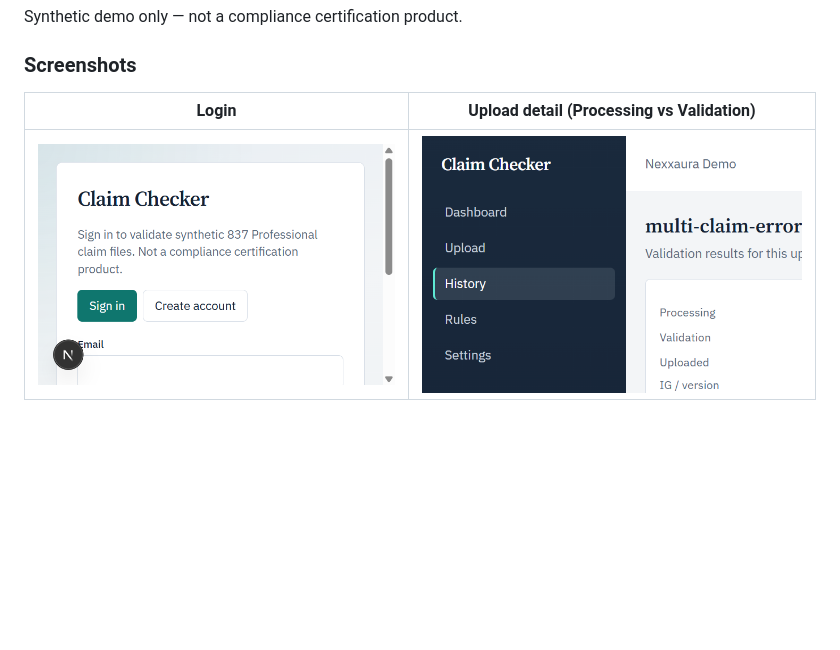
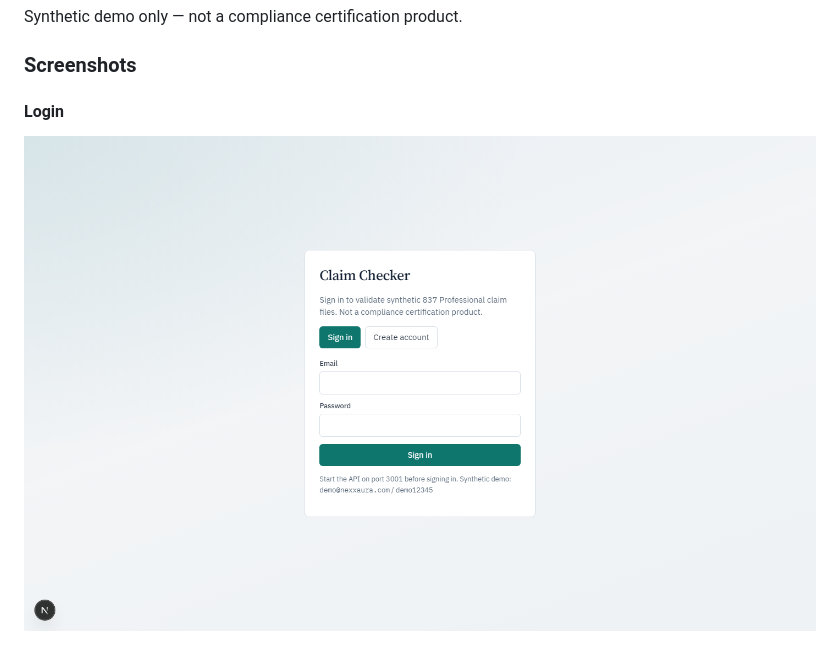
Before and after one commit to designerweb485/claim-checker, a Markdown page: README.md, the part around one of its changes. Rendered like a GitHub page; pictures changed too: docs/screenshots/01-login.png, docs/screenshots/03-upload-detail.png; blank space fills up the shorter version.

Commit message:
Fix portfolio screenshots at desktop size and stack README images

```diff
--- a/README.md
+++ b/README.md
@@ -10,7 +10,6 @@ Synthetic demo only — not a compliance certification product.
 
 ### Screenshots
 
-| Login | Upload detail (Processing vs Validation) |
-|-------|------------------------------------------|
-| ![Login](docs/screenshots/01-login.png) | ![Upload detail](docs/screenshots/03-upload-detail.png) |
+#### Login
+<img src="docs/screenshots/01-login.png" alt="Login" width="900" />
 
```
Also changed, not shown: other parts of README.md (+11 -3 lines), docs/demo.md (+7 -1 lines), docs/screenshots/02-dashboard.png, docs/screenshots/04-findings.png, docs/screenshots/05-history.png, 3 other files.
